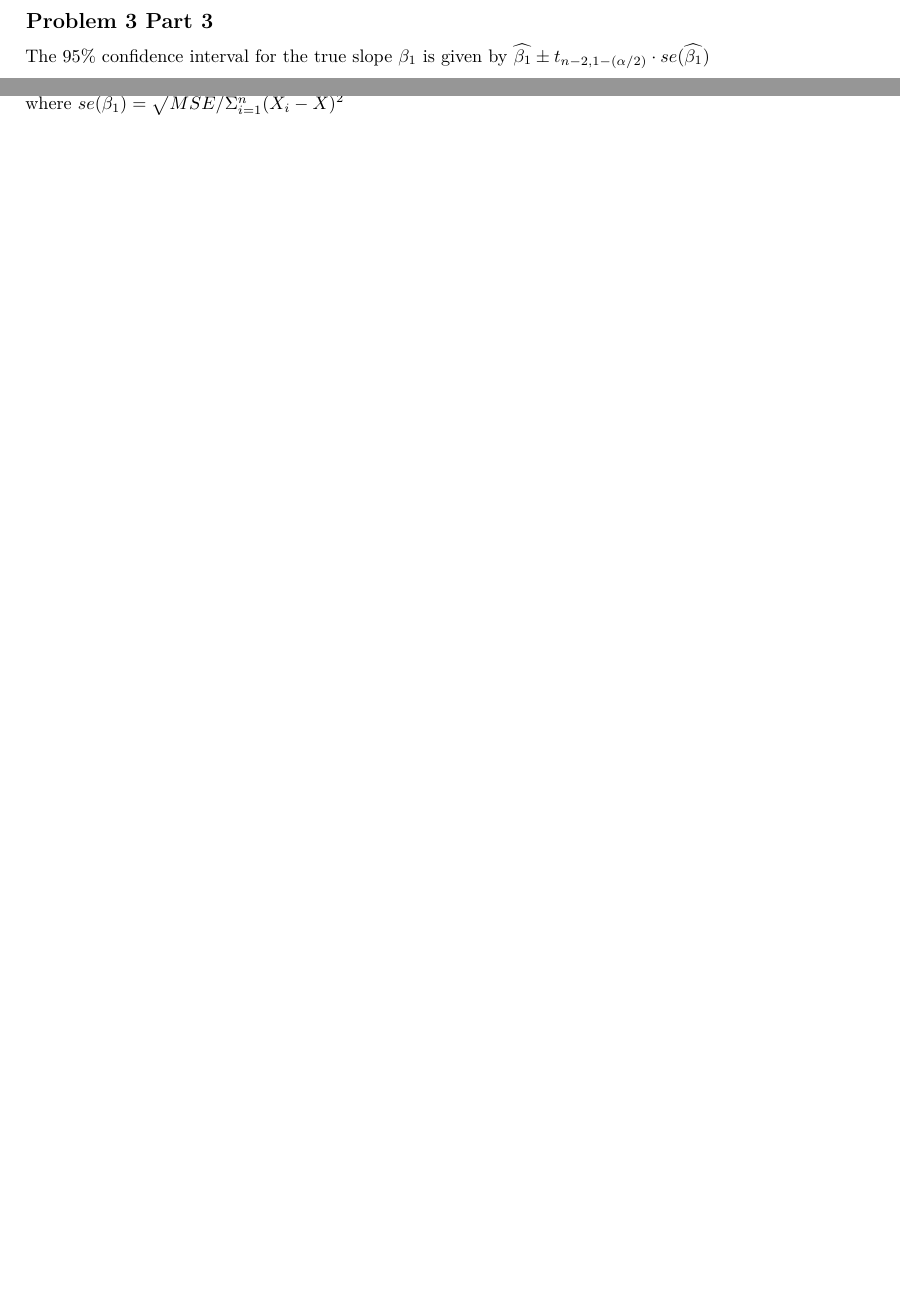
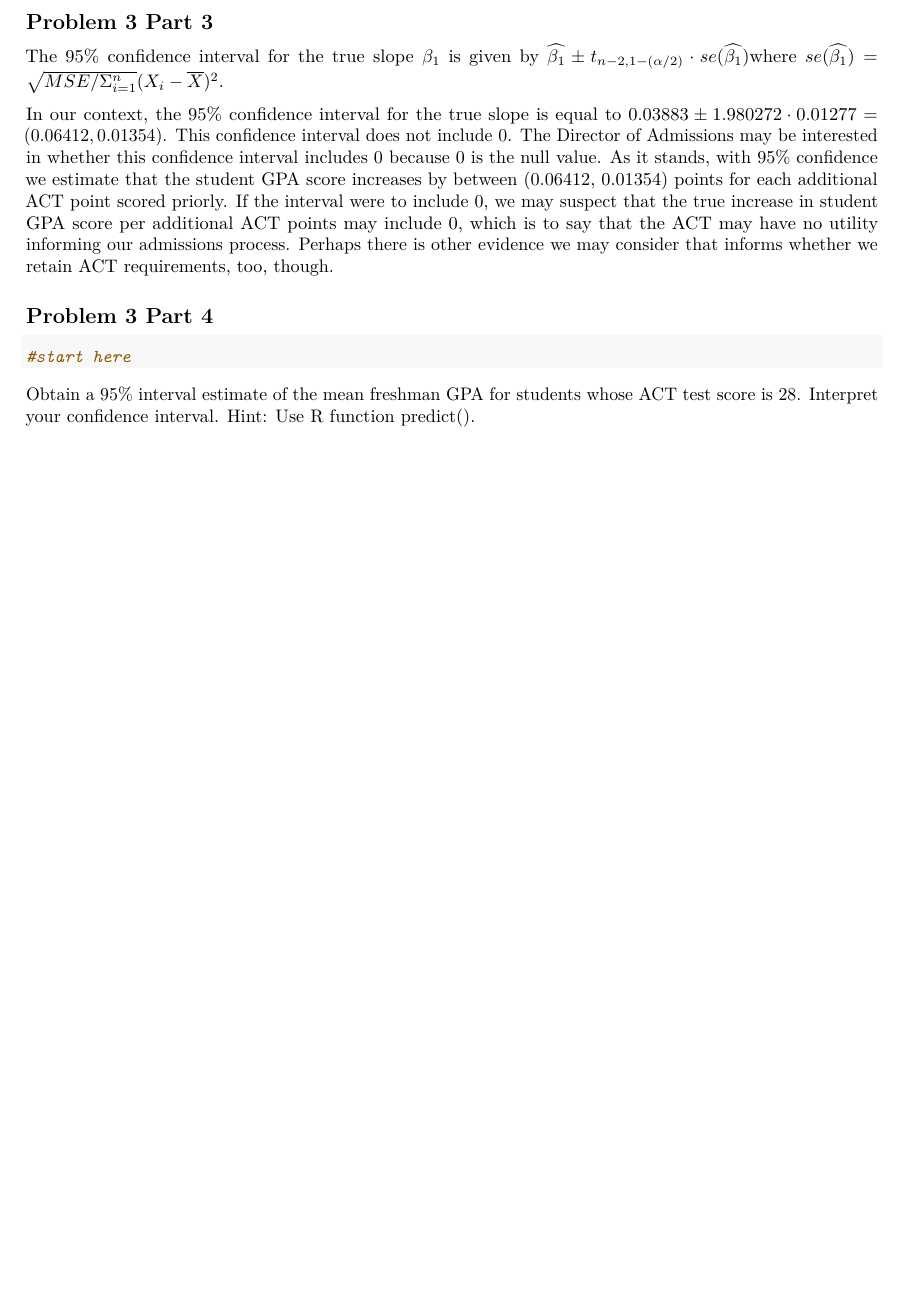
Before and after one commit to EmilHafeez/p8130_hw5_eh2928, an R Markdown document (p8130_hw5_eh228.Rmd): two parts of pages 5 and 6 of 6 before the commit and part of page 6 of 6 after it, the two joined at a grey line, cut so that both start at the same text, the shorter picture padded with empty space. Rendered offline with R 4.5, knitr and Pandoc, then LaTeX, with nearby package versions.

Commit message:
break time, 3.4

````diff
--- a/p8130_hw5_eh228.Rmd
+++ b/p8130_hw5_eh228.Rmd
@@ -136,6 +136,15 @@ The basic regression model follows the form \(Y_i = \beta_0 + \beta_1X_i + \epsi
 
 ## Problem 3 Part 3
 
-The 95% confidence interval for the true slope \(\beta_1 \) is given by \(\widehat{\beta_1} \pm t_{n-2, 1-(\alpha/2)} \cdot se(\widehat{\beta_1}) \)
+The 95% confidence interval for the true slope \(\beta_1 \) is given by \(\widehat{\beta_1} \pm t_{n-2, 1-(\alpha/2)} \cdot se(\widehat{\beta_1}) \)where \(se(\widehat{\beta_1}) = \sqrt{MSE / \Sigma_{i=1}^n}(X_i - \overline{X})^2 \).
 
-where \(se(\widehat{\beta_1}) = \sqrt{MSE / \Sigma_{i=1}^n}(X_i - \overline{X})^2 \)
+In our context, the 95% confidence interval for the true slope is equal to \(0.03883 \pm 1.980272 \cdot 0.01277 = (0.06412, 0.01354)\). This confidence interval does not include 0. The Director of Admissions may be interested in whether this confidence interval includes 0 because 0 is the null value. As it stands, with 95% confidence we estimate that the student GPA score increases by between (0.06412, 0.01354) points for each additional ACT point scored priorly. If the interval were to include 0, we may suspect that the true increase in student GPA score per additional ACT points may include 0, which is to say that the ACT may have no utility informing our admissions process. Perhaps there is other evidence we may consider that informs whether we retain ACT requirements, too, though.
+
+## Problem 3 Part 4
+
+```{r}
+#start here
+```
+
+Obtain a 95% interval estimate of the mean freshman GPA for students whose ACT test score
+is 28. Interpret your confidence interval. Hint: Use R function predict().
````
Also changed, not shown: p8130_hw5_eh228.pdf.
